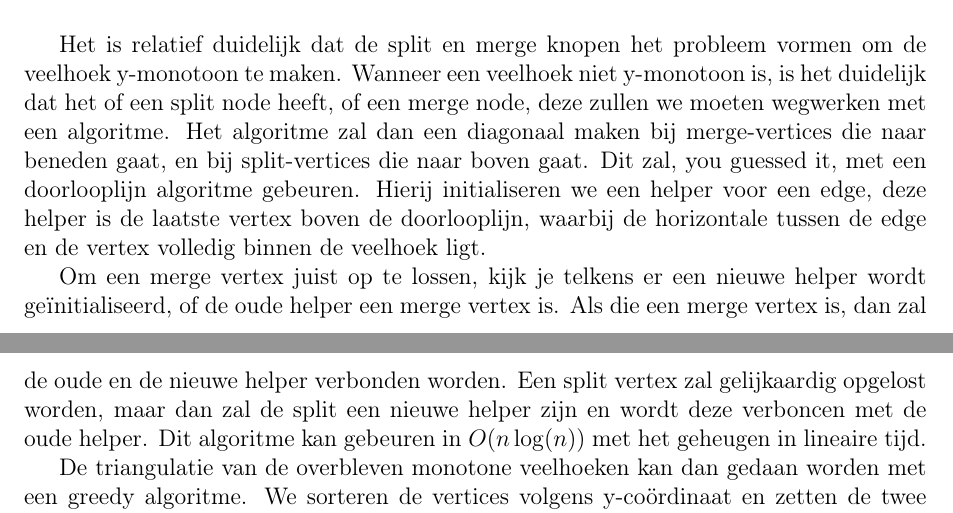
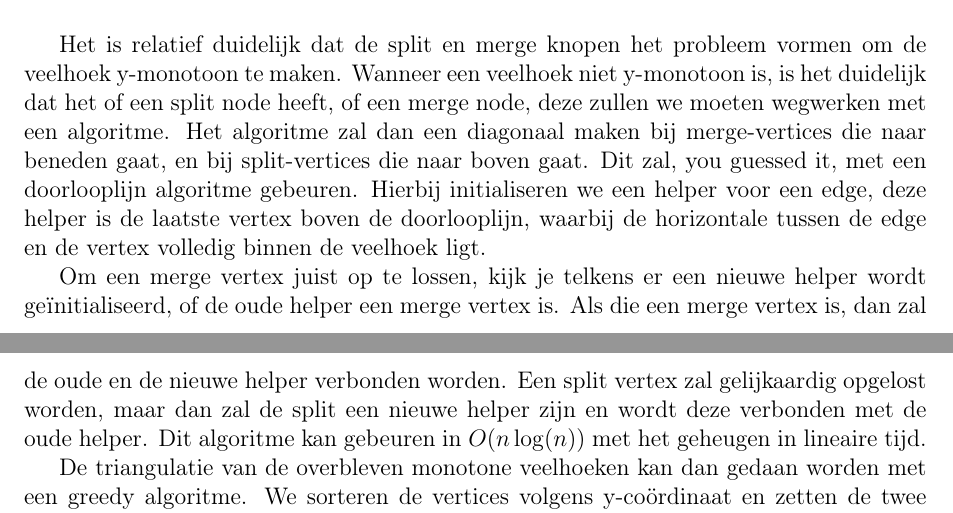
Before and after one commit to EstelleSevers/StudentenCursusTMI, a LaTeX document (studentencursus_TMI.tex): two parts of pages 15 and 16 of 56, joined at a grey line, cut so that both start at the same text. Compiled offline with pdfLaTeX.

Commit message:
Fix typos in chapter 3 and 4

```diff
--- a/studentencursus_TMI.tex
+++ b/studentencursus_TMI.tex
@@ -328,9 +328,9 @@
 		\includegraphics[width=0.7\linewidth]{afbeeldingen/triangulaties-y-monotoon}
 		\label{fig:triangulaties-y-monotoon}
 	\end{figure}
-	Het is relatief duidelijk dat de split en merge knopen het probleem vormen om de veelhoek y-monotoon te maken. Wanneer een veelhoek niet y-monotoon is, is het duidelijk dat het of een split node heeft, of een merge node, deze zullen we moeten wegwerken met een algoritme. Het algoritme zal dan een diagonaal maken bij merge-vertices die naar beneden gaat, en bij split-vertices die naar boven gaat. Dit zal, you guessed it, met een doorlooplijn algoritme gebeuren. Hierij initialiseren we een helper voor een edge, deze helper is de laatste vertex boven de doorlooplijn, waarbij de horizontale tussen de edge en de vertex volledig binnen de veelhoek ligt.
+	Het is relatief duidelijk dat de split en merge knopen het probleem vormen om de veelhoek y-monotoon te maken. Wanneer een veelhoek niet y-monotoon is, is het duidelijk dat het of een split node heeft, of een merge node, deze zullen we moeten wegwerken met een algoritme. Het algoritme zal dan een diagonaal maken bij merge-vertices die naar beneden gaat, en bij split-vertices die naar boven gaat. Dit zal, you guessed it, met een doorlooplijn algoritme gebeuren. Hierbij initialiseren we een helper voor een edge, deze helper is de laatste vertex boven de doorlooplijn, waarbij de horizontale tussen de edge en de vertex volledig binnen de veelhoek ligt.
 
-	Om een merge vertex juist op te lossen, kijk je telkens er een nieuwe helper wordt geïnitialiseerd, of de oude helper een merge vertex is. Als die een merge vertex is, dan zal de oude en de nieuwe helper verbonden worden. Een split vertex zal gelijkaardig opgelost worden, maar dan zal de split een nieuwe helper zijn en wordt deze verboncen met de oude helper. Dit algoritme kan gebeuren in $O(n\log(n))$ met het geheugen in lineaire tijd.
+	Om een merge vertex juist op te lossen, kijk je telkens er een nieuwe helper wordt geïnitialiseerd, of de oude helper een merge vertex is. Als die een merge vertex is, dan zal de oude en de nieuwe helper verbonden worden. Een split vertex zal gelijkaardig opgelost worden, maar dan zal de split een nieuwe helper zijn en wordt deze verbonden met de oude helper. Dit algoritme kan gebeuren in $O(n\log(n))$ met het geheugen in lineaire tijd.
 
 	De triangulatie van de overbleven monotone veelhoeken kan dan gedaan worden met een greedy algoritme. We sorteren de vertices volgens y-coördinaat en zetten de twee eerste vertices op de stack. Daarna wordt er zo veel mogelijk getrianguleerd naar wat er op de stack staat. Dit geldt voor alle geldige diagonalen op de stack. Zodra er een ongeldige diagonaal is, wordt er naar de laatste vertex gekeken en van daar uit nieuwe diagonalen maken. Hier is een goede illustratie van in de slides.
 
```
Also changed, not shown: studentencursus_TMI.tex (2 more changed lines).
